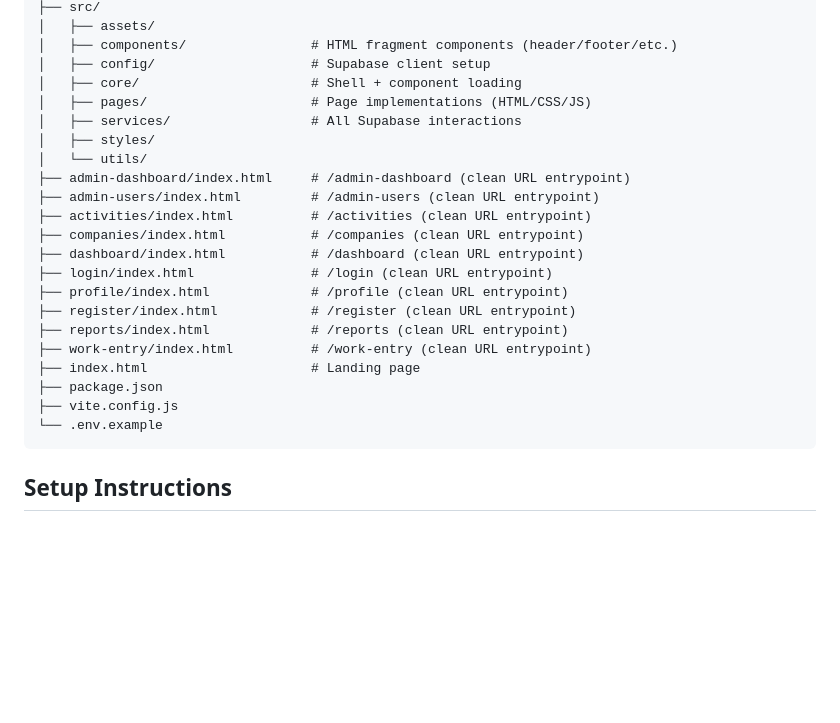
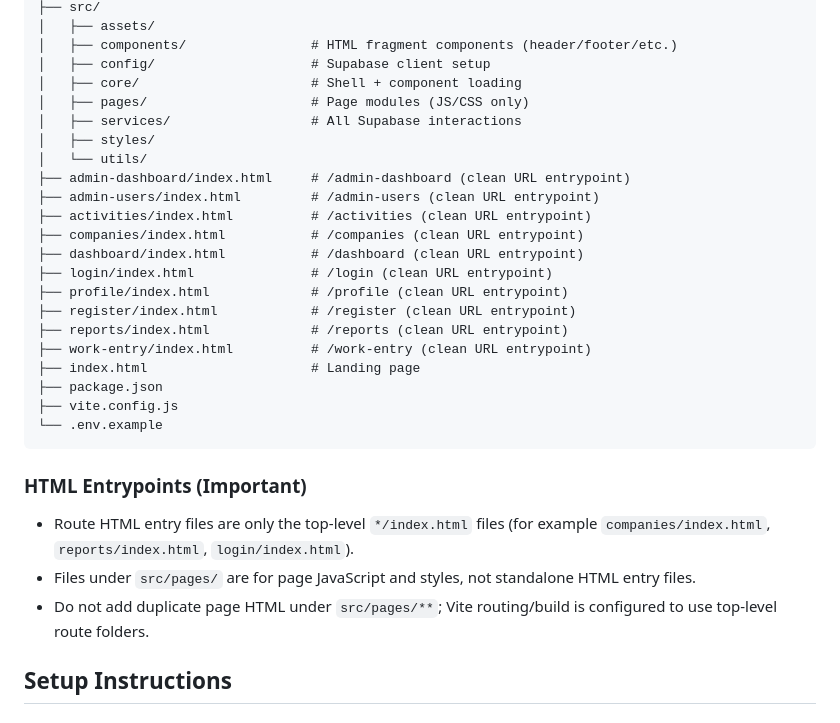
Before and after one commit to zozakral/FreelancerReport, a Markdown page: README.md, the part around the change. GitHub-like rendering; blank space fills up the shorter version.

Commit message:
Delete duplicated HTMLs. Update README.md to clarify page module structure and HTML entry points

````diff
--- a/README.md
+++ b/README.md
@@ -41,7 +41,7 @@ FreelancerReport/
 │   ├── components/                # HTML fragment components (header/footer/etc.)
 │   ├── config/                    # Supabase client setup
 │   ├── core/                      # Shell + component loading
-│   ├── pages/                     # Page implementations (HTML/CSS/JS)
+│   ├── pages/                     # Page modules (JS/CSS only)
 │   ├── services/                  # All Supabase interactions
 │   ├── styles/
 │   └── utils/
@@ -60,6 +60,12 @@ FreelancerReport/
 ├── vite.config.js
 └── .env.example
 ```
+
+### HTML Entrypoints (Important)
+
+- Route HTML entry files are only the top-level `*/index.html` files (for example `companies/index.html`, `reports/index.html`, `login/index.html`).
+- Files under `src/pages/` are for page JavaScript and styles, not standalone HTML entry files.
+- Do not add duplicate page HTML under `src/pages/**`; Vite routing/build is configured to use top-level route folders.
 
 ## Setup Instructions
 
````
